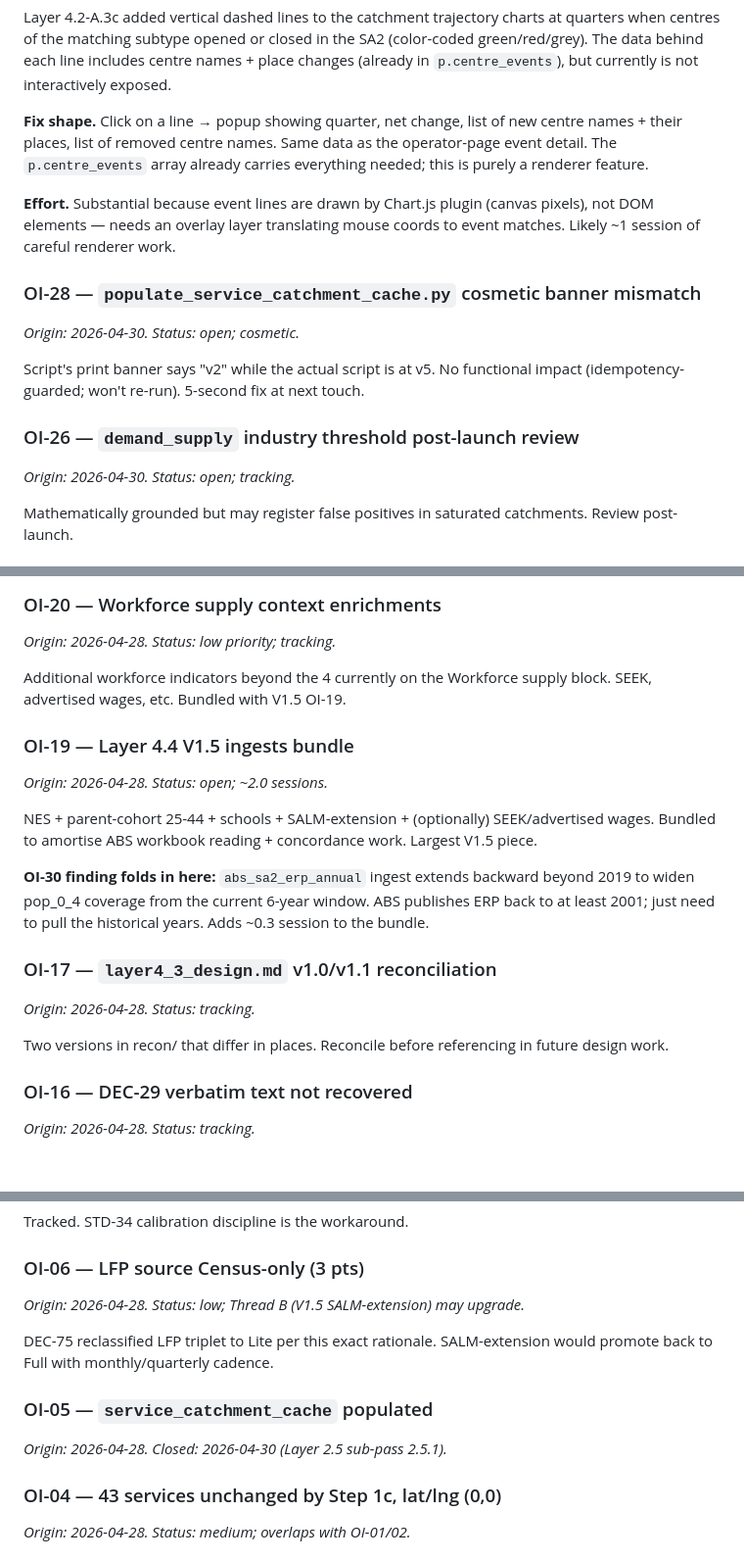
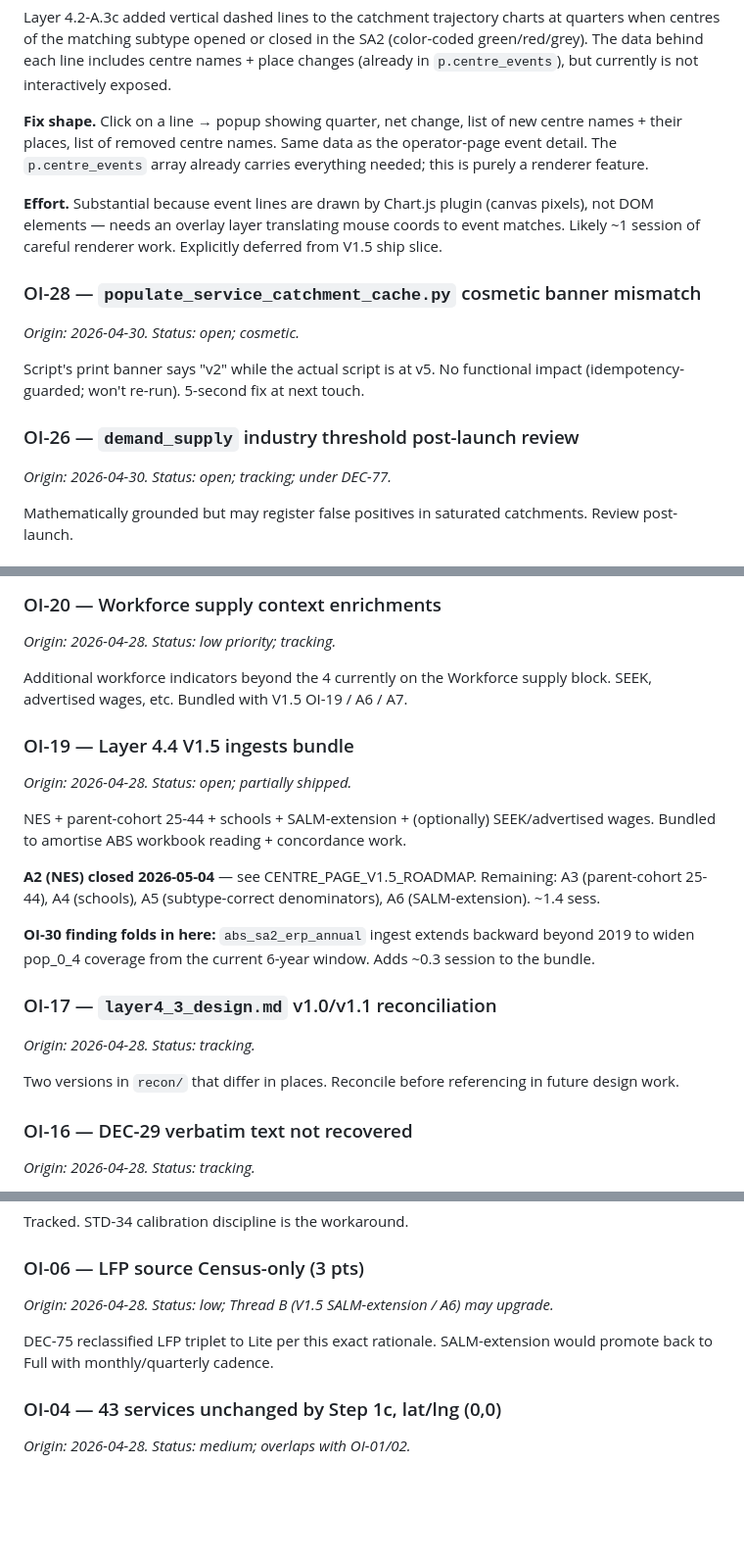
Before and after one commit to iampatnb-afk/Kintell, a Markdown page: OPEN_ITEMS.md, 3 parts joined by grey strips. Shown at 98% size. GitHub-like rendering; blank space fills up the shorter version.

```diff
--- a/OPEN_ITEMS.md
+++ b/OPEN_ITEMS.md
@@ -24,7 +58,7 @@ Layer 4.2-A.3c added vertical dashed lines to the catchment trajectory charts at
 
 **Fix shape.** Click on a line → popup showing quarter, net change, list of new centre names + their places, list of removed centre names. Same data as the operator-page event detail. The `p.centre_events` array already carries everything needed; this is purely a renderer feature.
 
-**Effort.** Substantial because event lines are drawn by Chart.js plugin (canvas pixels), not DOM elements — needs an overlay layer translating mouse coords to event matches. Likely ~1 session of careful renderer work.
+**Effort.** Substantial because event lines are drawn by Chart.js plugin (canvas pixels), not DOM elements — needs an overlay layer translating mouse coords to event matches. Likely ~1 session of careful renderer work. Explicitly deferred from V1.5 ship slice.
 
 ### OI-28 — `populate_service_catchment_cache.py` cosmetic banner mismatch
 *Origin: 2026-04-30. Status: open; cosmetic.*
@@ -32,7 +66,7 @@ Layer 4.2-A.3c added vertical dashed lines to the catchment trajectory charts at
 Script's print banner says "v2" while the actual script is at v5. No functional impact (idempotency-guarded; won't re-run). 5-second fix at next touch.
 
 ### OI-26 — `demand_supply` industry threshold post-launch review
-*Origin: 2026-04-30. Status: open; tracking.*
+*Origin: 2026-04-30. Status: open; tracking; under DEC-77.*
 
 Mathematically grounded but may register false positives in saturated catchments. Review post-launch.
 
@@ -54,19 +88,21 @@ Deeper NQS / regulatory detail per centre. Out of V1 scope.
 ### OI-20 — Workforce supply context enrichments
 *Origin: 2026-04-28. Status: low priority; tracking.*
 
-Additional workforce indicators beyond the 4 currently on the Workforce supply block. SEEK, advertised wages, etc. Bundled with V1.5 OI-19.
+Additional workforce indicators beyond the 4 currently on the Workforce supply block. SEEK, advertised wages, etc. Bundled with V1.5 OI-19 / A6 / A7.
 
 ### OI-19 — Layer 4.4 V1.5 ingests bundle
-*Origin: 2026-04-28. Status: open; ~2.0 sessions.*
+*Origin: 2026-04-28. Status: open; partially shipped.*
 
-NES + parent-cohort 25-44 + schools + SALM-extension + (optionally) SEEK/advertised wages. Bundled to amortise ABS workbook reading + concordance work. Largest V1.5 piece.
+NES + parent-cohort 25-44 + schools + SALM-extension + (optionally) SEEK/advertised wages. Bundled to amortise ABS workbook reading + concordance work.
 
-**OI-30 finding folds in here:** `abs_sa2_erp_annual` ingest extends backward beyond 2019 to widen pop_0_4 coverage from the current 6-year window. ABS publishes ERP back to at least 2001; just need to pull the historical years. Adds ~0.3 session to the bundle.
+**A2 (NES) closed 2026-05-04** — see CENTRE_PAGE_V1.5_ROADMAP. Remaining: A3 (parent-cohort 25-44), A4 (schools), A5 (subtype-correct denominators), A6 (SALM-extension). ~1.4 sess.
+
+**OI-30 finding folds in here:** `abs_sa2_erp_annual` ingest extends backward beyond 2019 to widen pop_0_4 coverage from the current 6-year window. Adds ~0.3 session to the bundle.
 
 ### OI-17 — `layer4_3_design.md` v1.0/v1.1 reconciliation
 *Origin: 2026-04-28. Status: tracking.*
 
-Two versions in recon/ that differ in places. Reconcile before referencing in future design work.
+Two versions in `recon/` that differ in places. Reconcile before referencing in future design work.
 
 ### OI-16 — DEC-29 verbatim text not recovered
 *Origin: 2026-04-28. Status: tracking.*
@@ -121,12 +161,9 @@ Documented oddity; no fix needed.
 Tracked. STD-34 calibration discipline is the workaround.
 
 ### OI-06 — LFP source Census-only (3 pts)
-*Origin: 2026-04-28. Status: low; Thread B (V1.5 SALM-extension) may upgrade.*
+*Origin: 2026-04-28. Status: low; Thread B (V1.5 SALM-extension / A6) may upgrade.*
 
 DEC-75 reclassified LFP triplet to Lite per this exact rationale. SALM-extension would promote back to Full with monthly/quarterly cadence.
-
-### OI-05 — `service_catchment_cache` populated
-*Origin: 2026-04-28. Closed: 2026-04-30 (Layer 2.5 sub-pass 2.5.1).*
 
 ### OI-04 — 43 services unchanged by Step 1c, lat/lng (0,0)
 *Origin: 2026-04-28. Status: medium; overlaps with OI-01/02.*
```
Also changed, not shown: other parts of OPEN_ITEMS.md (+62 -14 lines), PROJECT_STATUS.md (+99 -63 lines), ROADMAP.md (+80 -86 lines).
